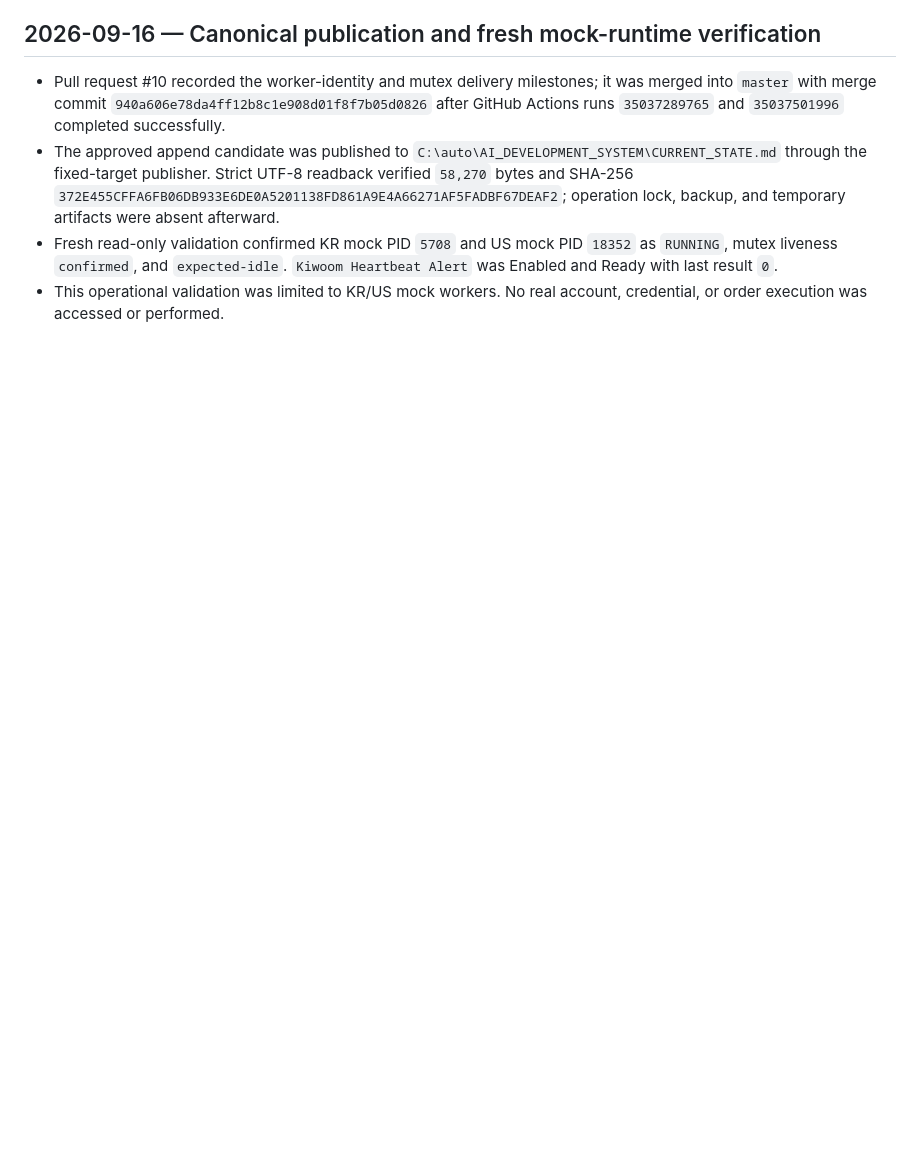
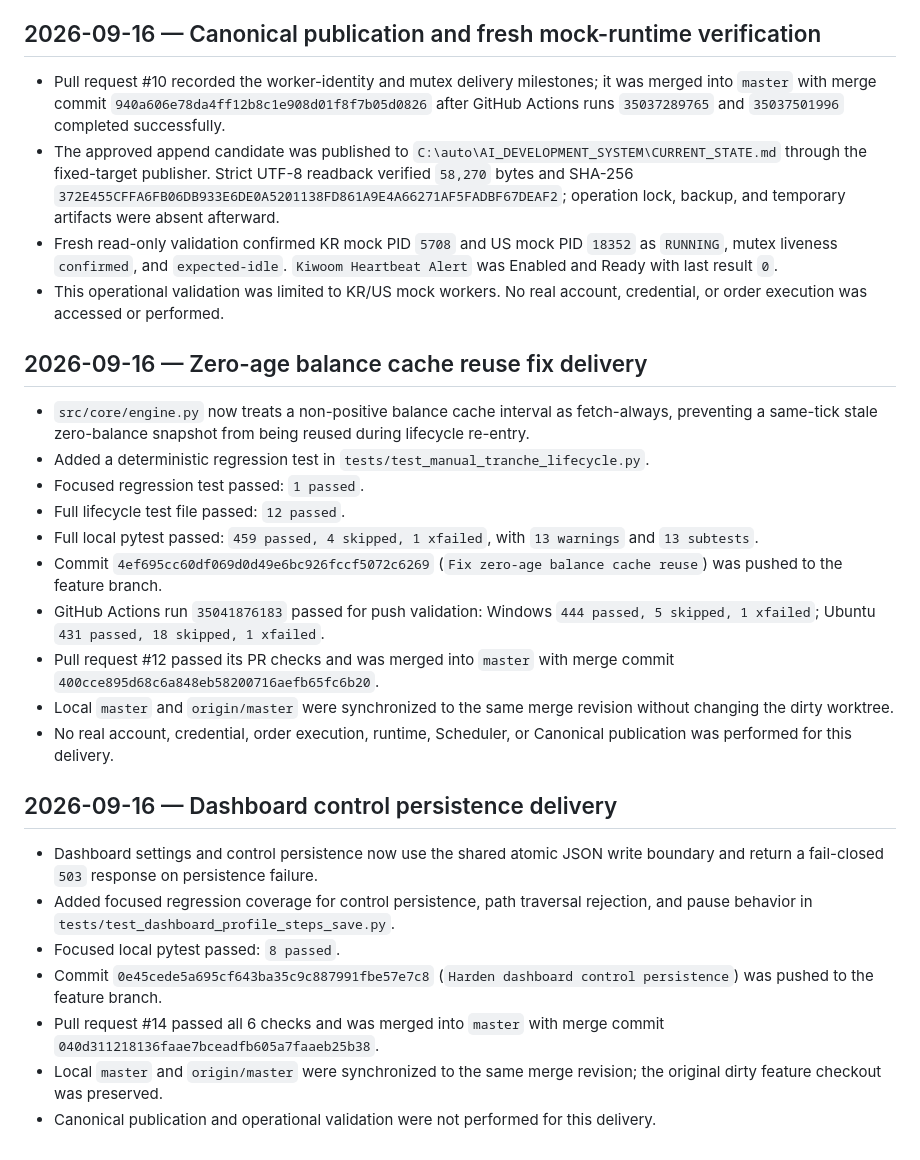
Before and after one commit to ljyljy1212A/kiwoom-autotrade, a Markdown page: docs/PROJECT_PROGRESS.md, the part around the change. Rendered like a GitHub page; blank space fills up the shorter version.

Commit message:
Record PR #12 and PR #14 documentation milestones

```diff
--- a/docs/PROJECT_PROGRESS.md
+++ b/docs/PROJECT_PROGRESS.md
@@ -493,3 +493,43 @@ publication succeeds and the final target identity is verified.
   `Kiwoom Heartbeat Alert` was Enabled and Ready with last result `0`.
 - This operational validation was limited to KR/US mock workers. No real
   account, credential, or order execution was accessed or performed.
+
+## 2026-09-16 — Zero-age balance cache reuse fix delivery
+
+- `src/core/engine.py` now treats a non-positive balance cache interval as
+  fetch-always, preventing a same-tick stale zero-balance snapshot from being
+  reused during lifecycle re-entry.
+- Added a deterministic regression test in
+  `tests/test_manual_tranche_lifecycle.py`.
+- Focused regression test passed: `1 passed`.
+- Full lifecycle test file passed: `12 passed`.
+- Full local pytest passed: `459 passed, 4 skipped, 1 xfailed`,
+  with `13 warnings` and `13 subtests`.
+- Commit `4ef695cc60df069d0d49e6bc926fccf5072c6269`
+  (`Fix zero-age balance cache reuse`) was pushed to the feature branch.
+- GitHub Actions run `35041876183` passed for push validation:
+  Windows `444 passed, 5 skipped, 1 xfailed`; Ubuntu
+  `431 passed, 18 skipped, 1 xfailed`.
+- Pull request #12 passed its PR checks and was merged into `master` with merge
+  commit `400cce895d68c6a848eb58200716aefb65fc6b20`.
+- Local `master` and `origin/master` were synchronized to the same merge
+  revision without changing the dirty worktree.
+- No real account, credential, order execution, runtime, Scheduler, or
+  Canonical publication was performed for this delivery.
+
+## 2026-09-16 — Dashboard control persistence delivery
+
+- Dashboard settings and control persistence now use the shared atomic JSON
+  write boundary and return a fail-closed `503` response on persistence
+  failure.
+- Added focused regression coverage for control persistence, path traversal
+  rejection, and pause behavior in `tests/test_dashboard_profile_steps_save.py`.
+- Focused local pytest passed: `8 passed`.
+- Commit `0e45cede5a695cf643ba35c9c887991fbe57e7c8`
+  (`Harden dashboard control persistence`) was pushed to the feature branch.
+- Pull request #14 passed all 6 checks and was merged into `master` with merge
+  commit `040d311218136faae7bceadfb605a7faaeb25b38`.
+- Local `master` and `origin/master` were synchronized to the same merge
+  revision; the original dirty feature checkout was preserved.
+- Canonical publication and operational validation were not performed for
+  this delivery.
```
